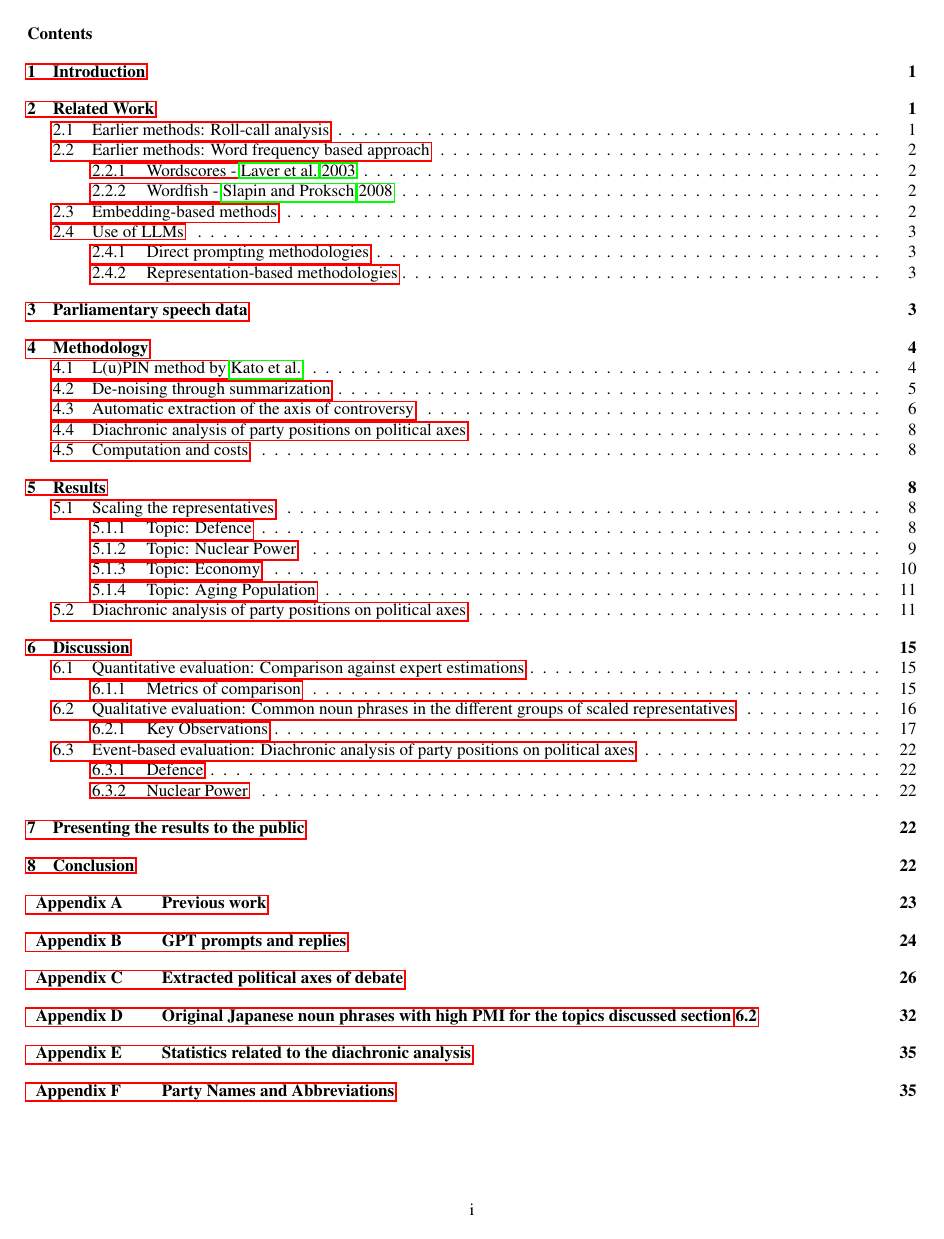
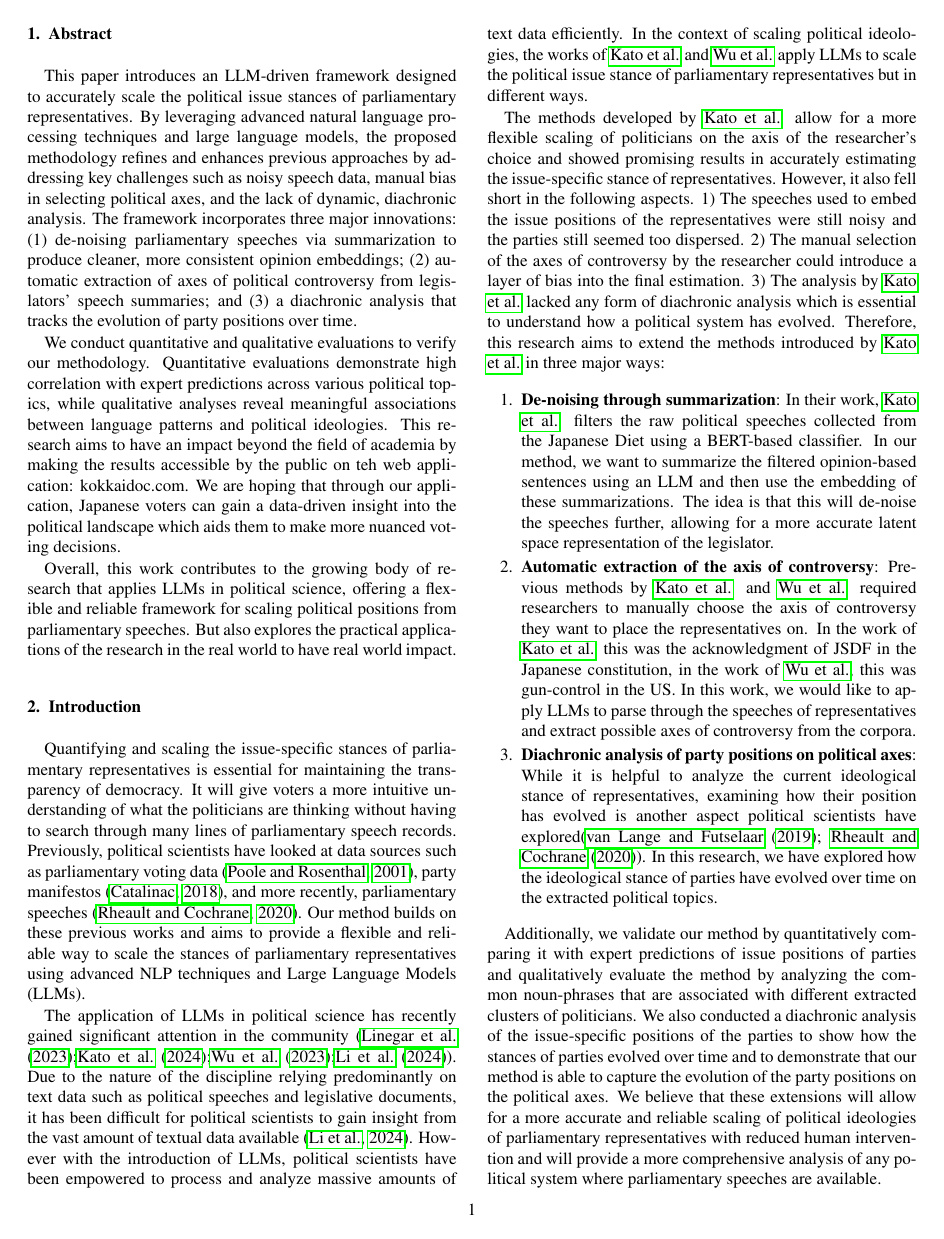
Before and after one commit to kkatodus/undergrad-thesis, a LaTeX paper (main.tex): page 2 of 42 before the commit and page 2 of 39 after it. Compiled offline with pdfLaTeX.

Commit message:
thesis submission

```diff
--- a/main.tex
+++ b/main.tex
@@ -137,5 +137,3 @@
 %% main text
 \pagenumbering{roman}
 \onecolumn
-\tableofcontents
-\newpage
@@ -148,3 +149,9 @@
+\section{Abstract}
+This paper introduces an LLM-driven framework designed to accurately scale the political issue stances of parliamentary representatives. By leveraging advanced natural language processing techniques and large language models, the proposed methodology refines and enhances previous approaches by addressing key challenges such as noisy speech data, manual bias in selecting political axes, and the lack of dynamic, diachronic analysis. The framework incorporates three major innovations: (1) de-noising parliamentary speeches via summarization to produce cleaner, more consistent opinion embeddings; (2) automatic extraction of axes of political controversy from legislators’ speech summaries; and (3) a diachronic analysis that tracks the evolution of party positions over time.
+
+We conduct quantitative and qualitative evaluations to verify our methodology. Quantitative evaluations demonstrate high correlation with expert predictions across various political topics, while qualitative analyses reveal meaningful associations between language patterns and political ideologies. This research aims to have an impact beyond the field of academia by making the results accessible by the public on teh web application: kokkaidoc.com. We are hoping that through our application, Japanese voters can gain a data-driven insight into the political landscape which aids them to make more nuanced voting decisions.
+
+Overall, this work contributes to the growing body of research that applies LLMs in political science, offering a flexible and reliable framework for scaling political positions from parliamentary speeches. But also explores the practical applications of the research in the real world to have real world impact.
 
 \section{Introduction}
 Quantifying and scaling the issue-specific stances of parliamentary representatives is essential for maintaining the transparency of democracy. It will give voters a more intuitive understanding of what the politicians are thinking without having to search through many lines of parliamentary speech records. Previously, political scientists have looked at data sources such as parliamentary voting data \citep{dw-nominate}, party manifestos \citep{CATALINAC_2018}, and more recently, parliamentary speeches \citep{Word-embeddings-for-analysis-of-ideological-placement}. Our method builds on these previous works and aims to provide a flexible and reliable way to scale the stances of parliamentary representatives using advanced NLP techniques and Large Language Models (LLMs).
```
Also changed, not shown: main.tex (9 more changed lines), 7 other files.
